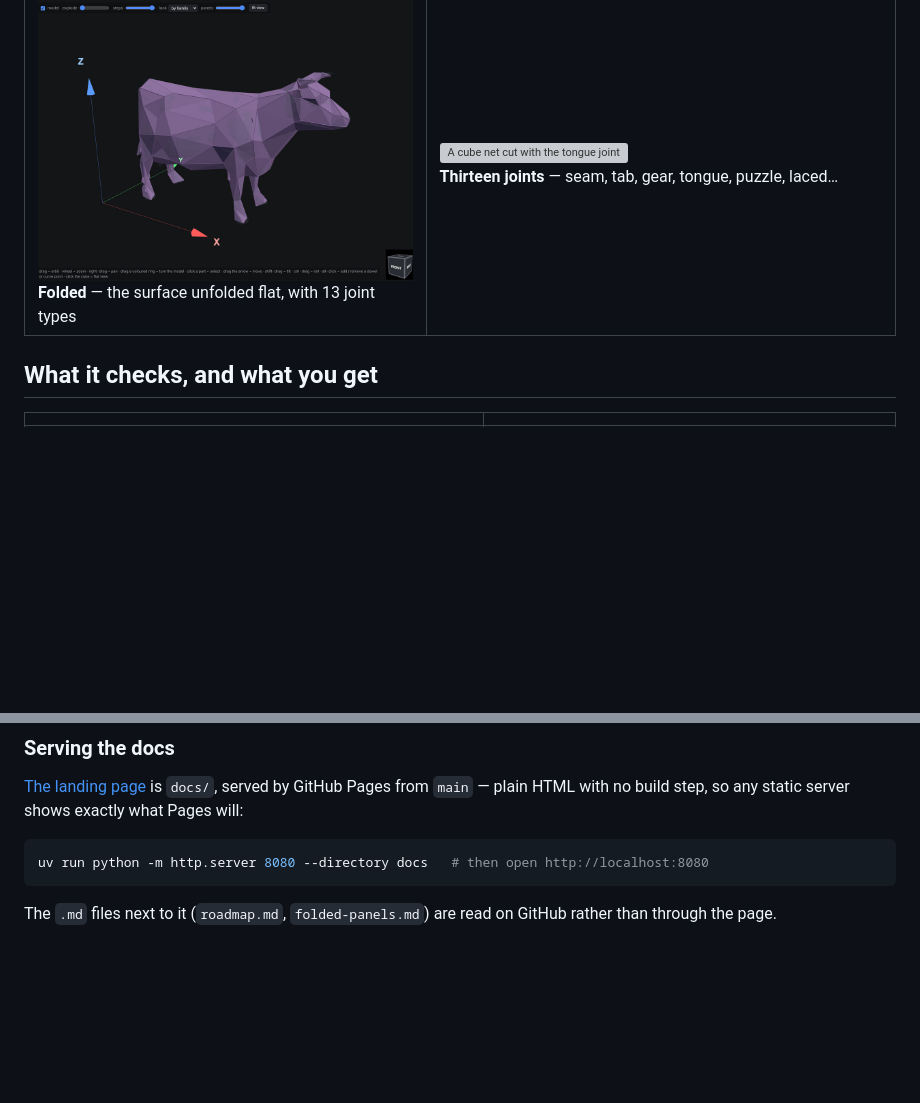
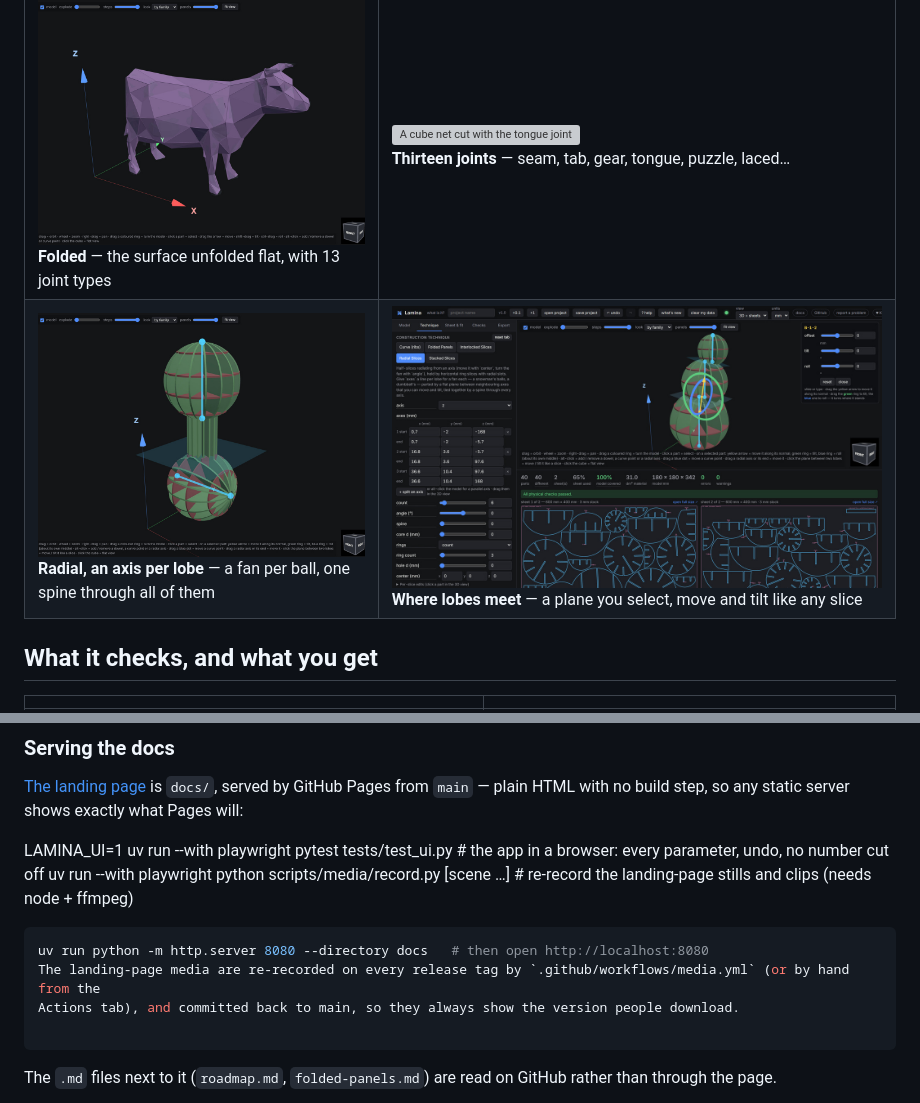
Before and after one commit to marcelfarres/lamina, a Markdown page: README.md, 2 parts joined by grey strips. Drawn GitHub-style; pictures changed too: docs/media/axes_poster.jpg, docs/media/lobes_poster.jpg; blank space fills up the shorter version; grey boxes are pictures that could not be loaded.

````diff
--- a/README.md
+++ b/README.md
@@ -39,6 +39,7 @@ the stills below are the same scenes.
 | [![Stacked: parallel slices with dowels](docs/media/stacked_poster.jpg)](https://marcelfarres.github.io/lamina/?ref=github-readme#techniques)<br>**Stacked** — parallel sections, touching or spaced, held by dowels, pegs or spacers | [![Interlocked: two slotted families forming an egg-crate](docs/media/interlocked_poster.jpg)](https://marcelfarres.github.io/lamina/?ref=github-readme#techniques)<br>**Interlocked** — two slotted families, egg-crate |
 | [![Radial: half-slices fanned around an axis with locking rings](docs/media/radial_poster.jpg)](https://marcelfarres.github.io/lamina/?ref=github-readme#techniques)<br>**Radial** — half-slices around an axis, locked by rings | [![Curve: ribs following a curve through the model](docs/media/curve_poster.jpg)](https://marcelfarres.github.io/lamina/?ref=github-readme#techniques)<br>**Curve** — ribs that follow a bend, not the grid |
 | [![Folded: a surface unfolded into flat panels with score lines](docs/media/folded_poster.jpg)](https://marcelfarres.github.io/lamina/?ref=github-readme#folded)<br>**Folded** — the surface unfolded flat, with 13 joint types | [![A cube net cut with the tongue joint](docs/media/joint_tongue.png)](https://marcelfarres.github.io/lamina/?ref=github-readme#folded)<br>**Thirteen joints** — seam, tab, gear, tongue, puzzle, laced… |
+| [![Radial with an axis through each ball of a dumbbell, at right angles to each other, and the plane between them at the neck](docs/media/axes_poster.jpg)](https://marcelfarres.github.io/lamina/?ref=github-readme#techniques)<br>**Radial, an axis per lobe** — a fan per ball, one spine through all of them | [![The plane between two lobes of the snowman selected and tilted](docs/media/lobes_poster.jpg)](https://marcelfarres.github.io/lamina/?ref=github-readme#editing)<br>**Where lobes meet** — a plane you select, move and tilt like any slice |
 
 ## What it checks, and what you get
 
@@ -399,8 +400,13 @@ tests/       pytest suite, test_ui.py (the app in a browser), test_unfold.py, ru
 [The landing page](https://marcelfarres.github.io/lamina/) is `docs/`, served by GitHub Pages from `main` — plain
 HTML with no build step, so any static server shows exactly what Pages will:
 
+LAMINA_UI=1 uv run --with playwright pytest tests/test_ui.py    # the app in a browser: every parameter, undo, no number cut off
+uv run --with playwright python scripts/media/record.py [scene …]   # re-record the landing-page stills and clips (needs node + ffmpeg)
 ```bash
 uv run python -m http.server 8080 --directory docs   # then open http://localhost:8080
+The landing-page media are re-recorded on every release tag by `.github/workflows/media.yml` (or by hand from the
+Actions tab), and committed back to main, so they always show the version people download.
+
 ```
 
 The `.md` files next to it (`roadmap.md`, `folded-panels.md`) are read on GitHub rather than through the page.
````
Also changed, not shown: docs/roadmap.md (+6 -3 lines), 13 other files.
